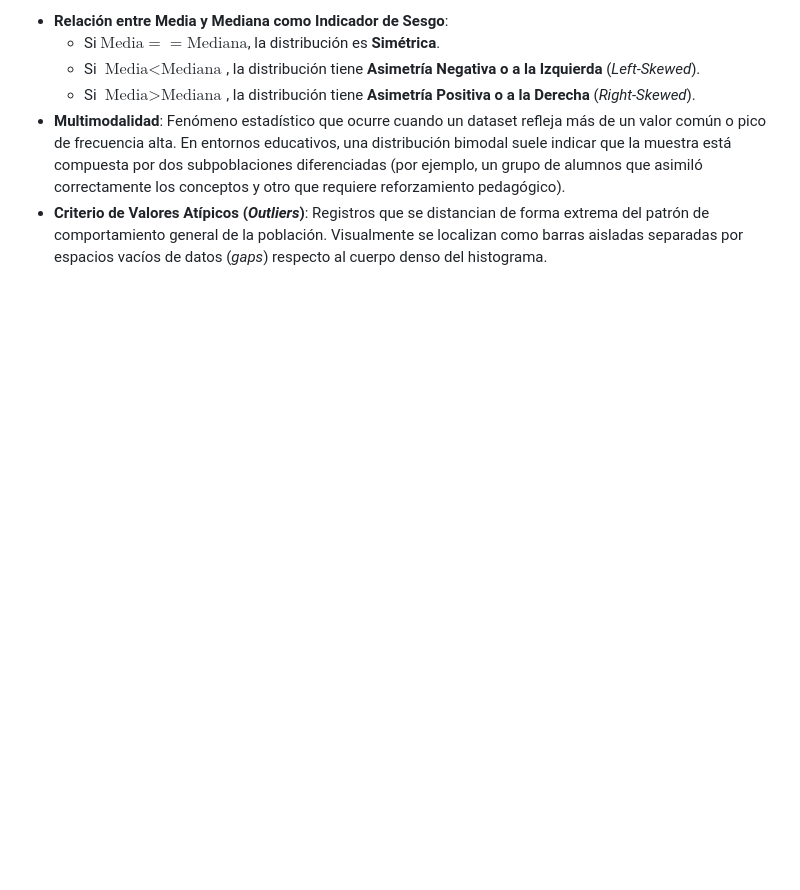
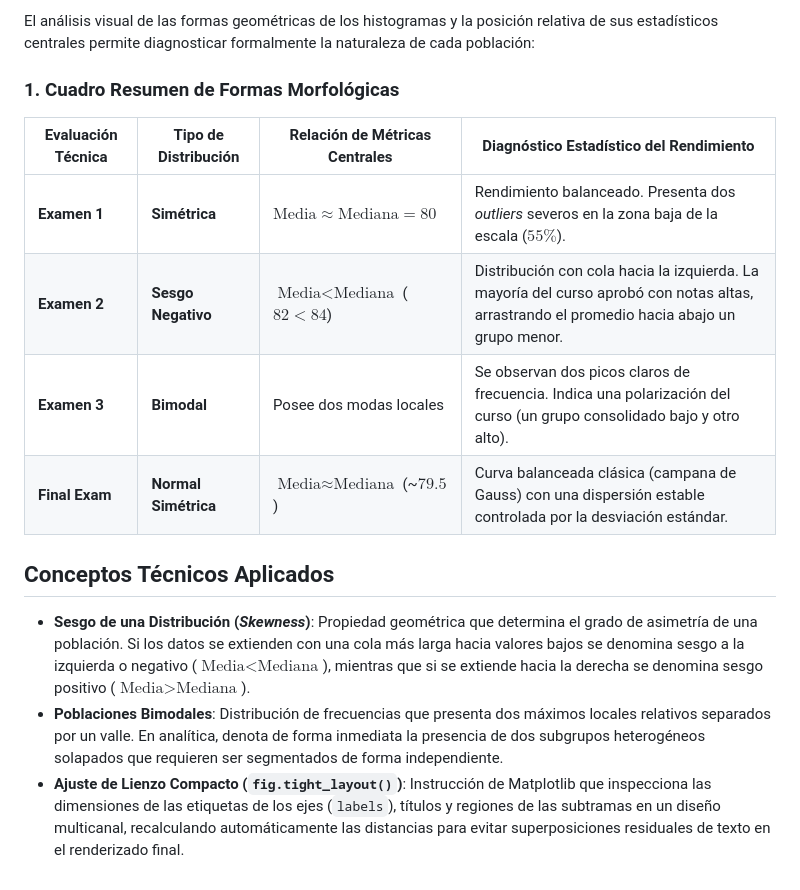
Before and after one commit to Sky3-3/pandas-exam-dist-analysis, a Markdown page: README.md, the part around one of its changes. GitHub-like rendering; blank space fills up the shorter version.

```diff
--- a/README.md
+++ b/README.md
@@ -34,7 +78,17 @@ A continuación se detalla la documentación técnica formal que describe la mor
 
-* **Relación entre Media y Mediana como Indicador de Sesgo**:
-  * Si $\text{Media} == \text{Mediana}$, la distribución es **Simétrica**.
-  * Si $\text{Media} < \text{Mediana}$, la distribución tiene **Asimetría Negativa o a la Izquierda** (*Left-Skewed*).
-  * Si $\text{Media} > \text{Mediana}$, la distribución tiene **Asimetría Positiva o a la Derecha** (*Right-Skewed*).
-* **Multimodalidad**: Fenómeno estadístico que ocurre cuando un dataset refleja más de un valor común o pico de frecuencia alta. En entornos educativos, una distribución bimodal suele indicar que la muestra está compuesta por dos subpoblaciones diferenciadas (por ejemplo, un grupo de alumnos que asimiló correctamente los conceptos y otro que requiere reforzamiento pedagógico).
-* **Criterio de Valores Atípicos (*Outliers*)**: Registros que se distancian de forma extrema del patrón de comportamiento general de la población. Visualmente se localizan como barras aisladas separadas por espacios vacíos de datos (*gaps*) respecto al cuerpo denso del histograma.
+El análisis visual de las formas geométricas de los histogramas y la posición relativa de sus estadísticos centrales permite diagnosticar formalmente la naturaleza de cada población:
+
+### 1. Cuadro Resumen de Formas Morfológicas
+
+| Evaluación Técnica | Tipo de Distribución | Relación de Métricas Centrales | Diagnóstico Estadístico del Rendimiento |
+| --- | --- | --- | --- |
+| **Examen 1** | **Simétrica** | $\text{Media} \approx \text{Mediana} = 80$ | Rendimiento balanceado. Presenta dos *outliers* severos en la zona baja de la escala ($55\%$). |
+| **Examen 2** | **Sesgo Negativo** | $\text{Media} < \text{Mediana}$ ($82 < 84$) | Distribución con cola hacia la izquierda. La mayoría del curso aprobó con notas altas, arrastrando el promedio hacia abajo un grupo menor. |
+| **Examen 3** | **Bimodal** | Posee dos modas locales | Se observan dos picos claros de frecuencia. Indica una polarización del curso (un grupo consolidado bajo y otro alto). |
+| **Final Exam** | **Normal Simétrica** | $\text{Media} \approx \text{Mediana}$ (~$79.5$) | Curva balanceada clásica (campana de Gauss) con una dispersión estable controlada por la desviación estándar. |
+
+## Conceptos Técnicos Aplicados
+
+* **Sesgo de una Distribución (*Skewness*)**: Propiedad geométrica que determina el grado de asimetría de una población. Si los datos se extienden con una cola más larga hacia valores bajos se denomina sesgo a la izquierda o negativo ($\text{Media} < \text{Mediana}$), mientras que si se extiende hacia la derecha se denomina sesgo positivo ($\text{Media} > \text{Mediana}$).
+* **Poblaciones Bimodales**: Distribución de frecuencias que presenta dos máximos locales relativos separados por un valle. En analítica, denota de forma inmediata la presencia de dos subgrupos heterogéneos solapados que requieren ser segmentados de forma independiente.
+* **Ajuste de Lienzo Compacto (`fig.tight_layout()`)**: Instrucción de Matplotlib que inspecciona las dimensiones de las etiquetas de los ejes (`labels`), títulos y regiones de las subtramas en un diseño multicanal, recalculando automáticamente las distancias para evitar superposiciones residuales de texto en el renderizado final.
```
Also changed, not shown: other parts of README.md (+65 -21 lines).
